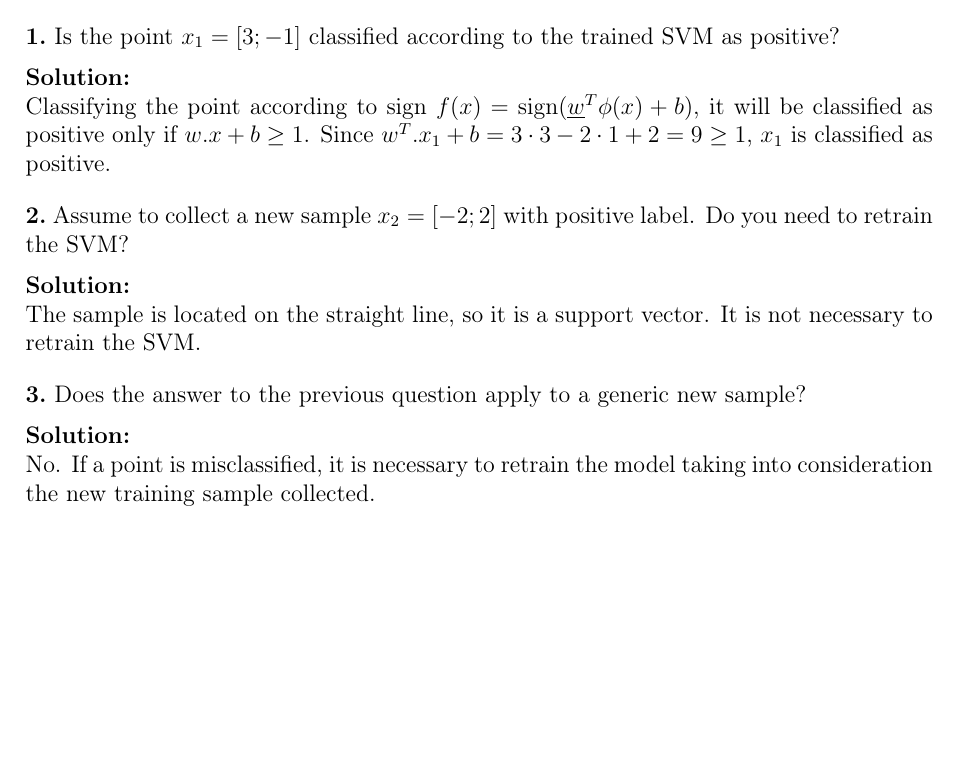
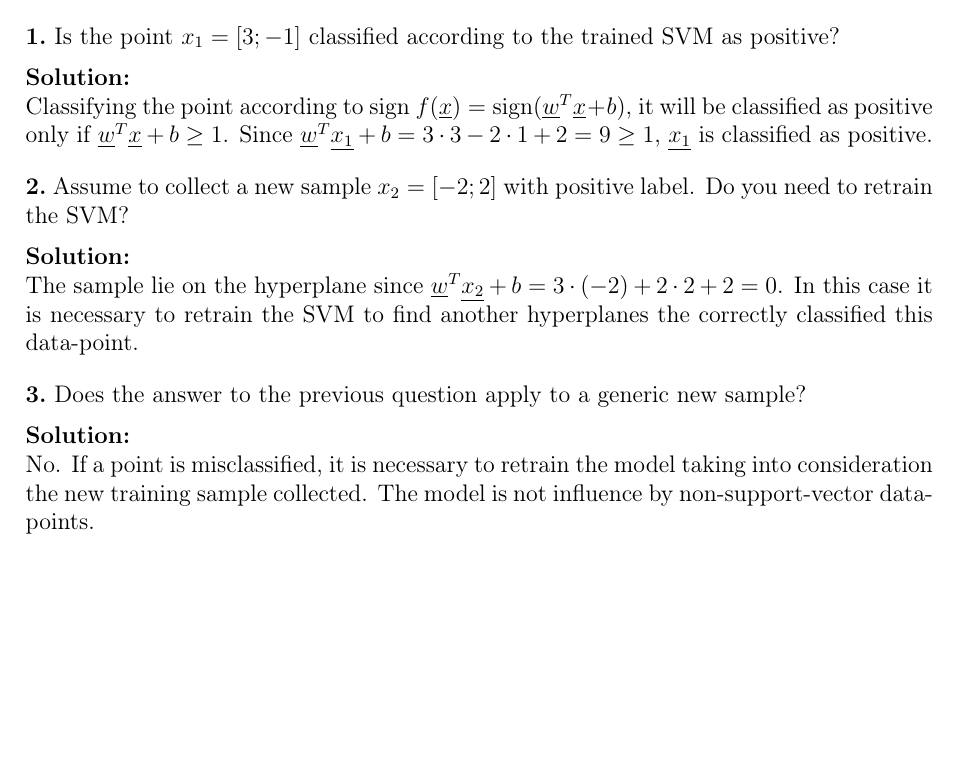
Before and after one commit to GiorgiaAuroraAdorni/support-vector-machines, a LaTeX document (report.tex, which reads SVMsII.tex): part of page 3 of 3, cut so that both start at the same text, the shorter picture padded with empty space. Compiled offline with pdfLaTeX.

Commit message:
Fixed fourth exercise

```diff
--- a/SVMsII.tex
+++ b/SVMsII.tex
@@ -9,18 +9,23 @@ motivations:\bigskip
 as positive?}\medskip
 
 \Solution{Classifying the point according to sign
-$f(x)=\mathrm{sign}(\underline{w}^T \phi(x)+b)$, it will be classified as
-positive only if $w.x+b \geq 1$. Since ${w}^T . x_1 + b = 3\cdot 3 -2 \cdot 1 +
-2 = 9 \geq 1$, $x_1$ is classified as positive.}\vspace{.4cm}
+$f(\underline{x})=\mathrm{sign}(\underline{w}^T \underline{x} + b)$, it will be
+classified as
+positive only if $\underline{w}^T \underline{x} + b\geq 1$. Since
+$\underline{w}^T \underline{x_1}+ b = 3\cdot 3 -2 \cdot 1 +
+2 = 9 \geq 1$, $\underline{x_1}$ is classified as positive.}\vspace{.4cm}
 
 \Problem{Assume to collect a new sample $x_2=[-2;2]$ with positive label.
 Do you need to retrain the SVM?}\medskip
 
-\Solution{The sample is located on the straight line, so it is a support
-vector. It is not necessary to retrain the SVM.}\vspace{.4cm}
+\Solution{The sample lie on the hyperplane since
+$\underline{w}^T \underline{x_2}+ b = 3\cdot (-2)+ 2 \cdot 2 + 2 = 0$.
+In this case it is necessary to retrain the SVM to find another hyperplanes the
+correctly classified this data-point.}\vspace{.4cm}
 
 \Problem{Does the answer to the previous question apply to a generic new
 sample?}\medskip
 
 \Solution{No. If a point is misclassified, it is necessary to retrain the model
-taking into consideration the new training sample collected. }\vspace{.4cm}
+taking into consideration the new training sample collected. The model is not
+influence by non-support-vector data-points.}\vspace{.4cm}
```
